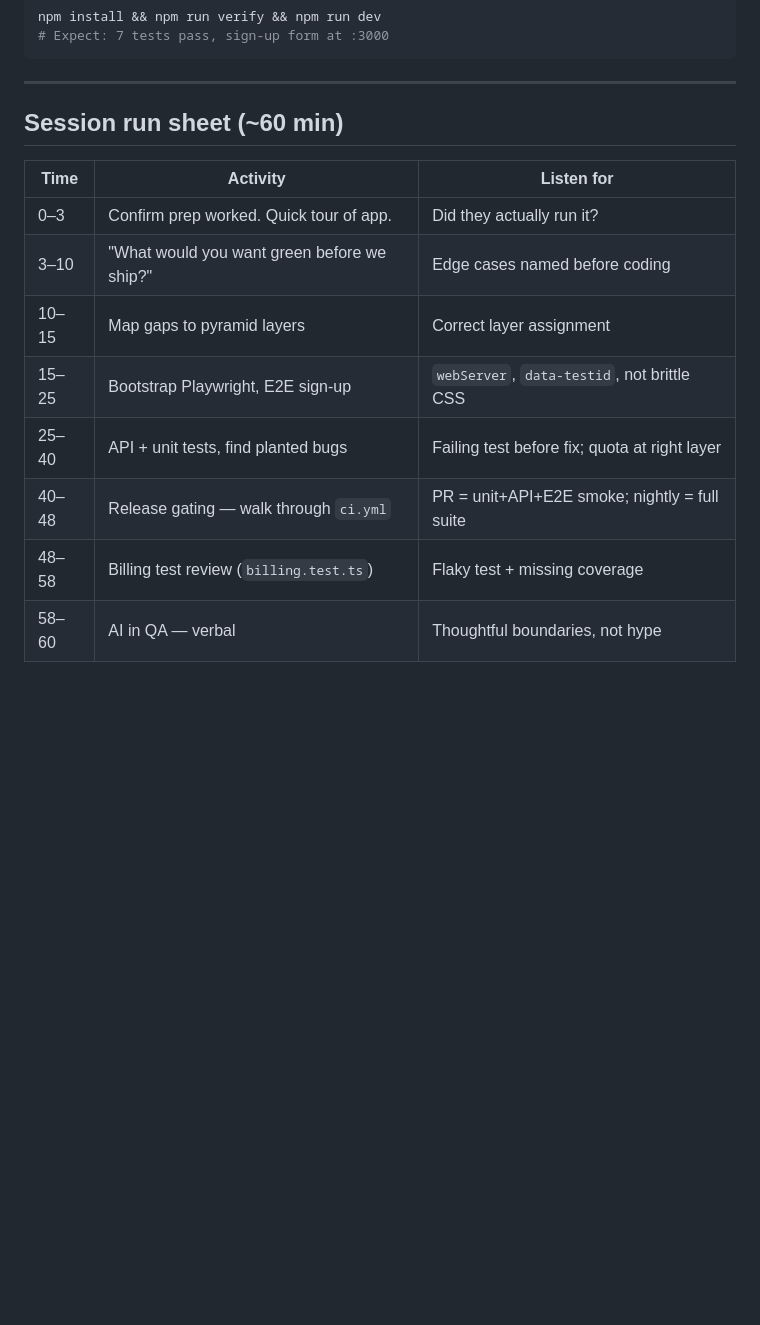
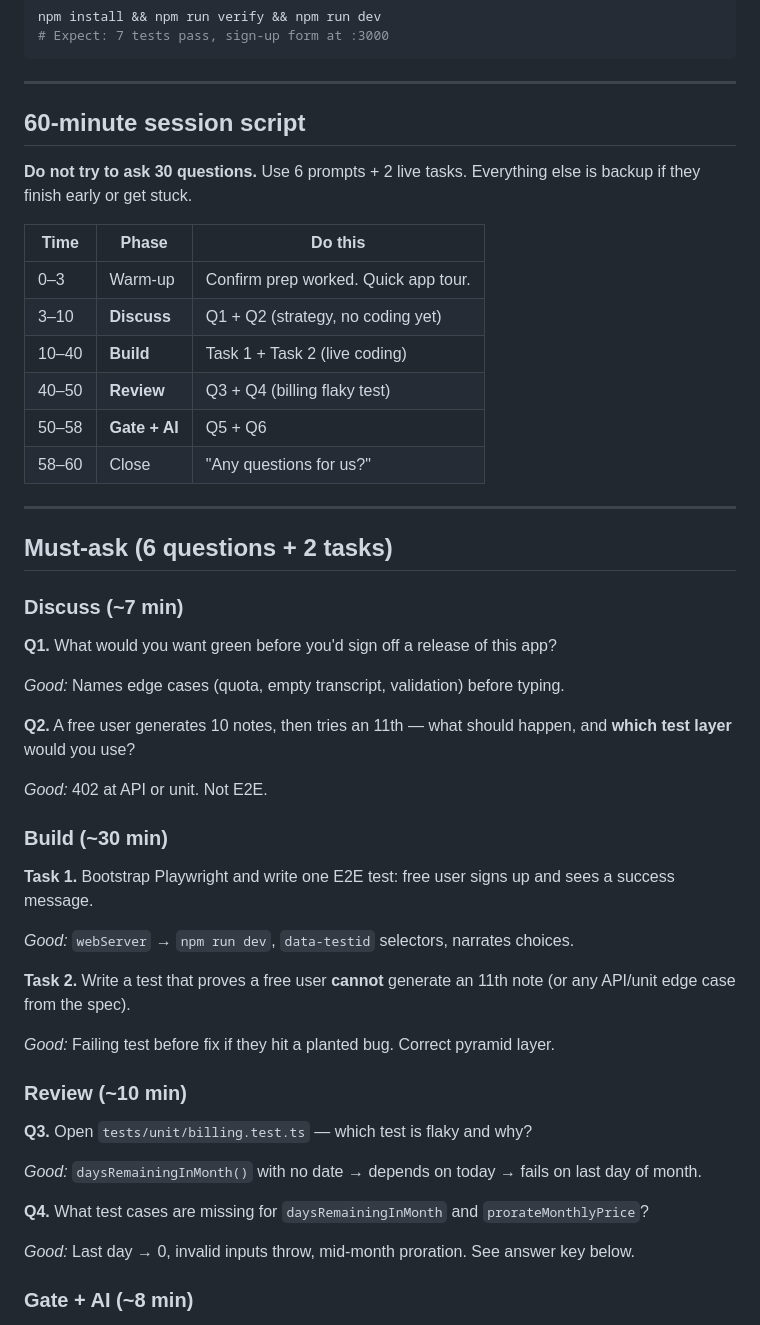
Before and after one commit to oscerai/qa-interview-excercise, a Markdown page: INTERVIEWER.md, the part around one of its changes. GitHub-like rendering; blank space fills up the shorter version.

```diff
--- a/INTERVIEWER.md
+++ b/INTERVIEWER.md
@@ -33,15 +33,52 @@ npm install && npm run verify && npm run dev
 
 ---
 
-## Session run sheet (~60 min)
+## 60-minute session script
 
-| Time | Activity | Listen for |
+**Do not try to ask 30 questions.** Use 6 prompts + 2 live tasks. Everything else is backup if they finish early or get stuck.
+
+| Time | Phase | Do this |
 | --- | --- | --- |
-| 0–3 | Confirm prep worked. Quick tour of app. | Did they actually run it? |
-| 3–10 | "What would you want green before we ship?" | Edge cases named before coding |
-| 10–15 | Map gaps to pyramid layers | Correct layer assignment |
-| 15–25 | Bootstrap Playwright, E2E sign-up | `webServer`, `data-testid`, not brittle CSS |
-| 25–40 | API + unit tests, find planted bugs | Failing test before fix; quota at right layer |
-| 40–48 | Release gating — walk through `ci.yml` | PR = unit+API+E2E smoke; nightly = full suite |
-| 48–58 | Billing test review (`billing.test.ts`) | Flaky test + missing coverage |
-| 58–60 | AI in QA — verbal | Thoughtful boundaries, not hype |
+| 0–3 | Warm-up | Confirm prep worked. Quick app tour. |
+| 3–10 | **Discuss** | Q1 + Q2 (strategy, no coding yet) |
+| 10–40 | **Build** | Task 1 + Task 2 (live coding) |
+| 40–50 | **Review** | Q3 + Q4 (billing flaky test) |
+| 50–58 | **Gate + AI** | Q5 + Q6 |
+| 58–60 | Close | "Any questions for us?" |
+
+---
+
+## Must-ask (6 questions + 2 tasks)
+
+### Discuss (~7 min)
+
+**Q1.** What would you want green before you'd sign off a release of this app?
+
+*Good:* Names edge cases (quota, empty transcript, validation) before typing.
+
+**Q2.** A free user generates 10 notes, then tries an 11th — what should happen, and **which test layer** would you use?
+
+*Good:* 402 at API or unit. Not E2E.
+
+### Build (~30 min)
+
+**Task 1.** Bootstrap Playwright and write one E2E test: free user signs up and sees a success message.
+
+*Good:* `webServer` → `npm run dev`, `data-testid` selectors, narrates choices.
+
+**Task 2.** Write a test that proves a free user **cannot** generate an 11th note (or any API/unit edge case from the spec).
+
+*Good:* Failing test before fix if they hit a planted bug. Correct pyramid layer.
+
+### Review (~10 min)
+
+**Q3.** Open `tests/unit/billing.test.ts` — which test is flaky and why?
+
+*Good:* `daysRemainingInMonth()` with no date → depends on today → fails on last day of month.
+
+**Q4.** What test cases are missing for `daysRemainingInMonth` and `prorateMonthlyPrice`?
+
+*Good:* Last day → 0, invalid inputs throw, mid-month proration. See answer key below.
+
+### Gate + AI (~8 min)
+
```
Also changed, not shown: other parts of INTERVIEWER.md (+24 -84 lines).
